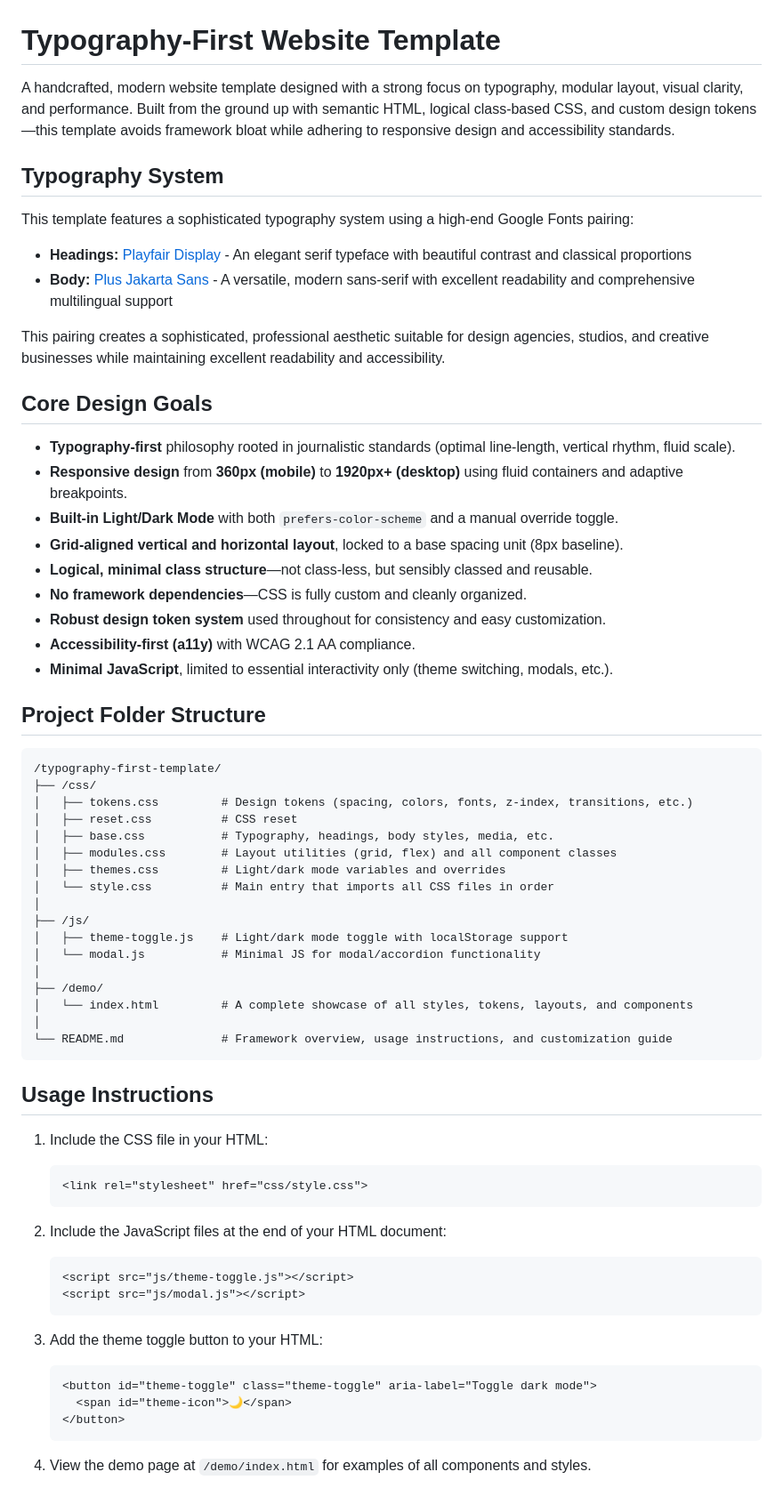
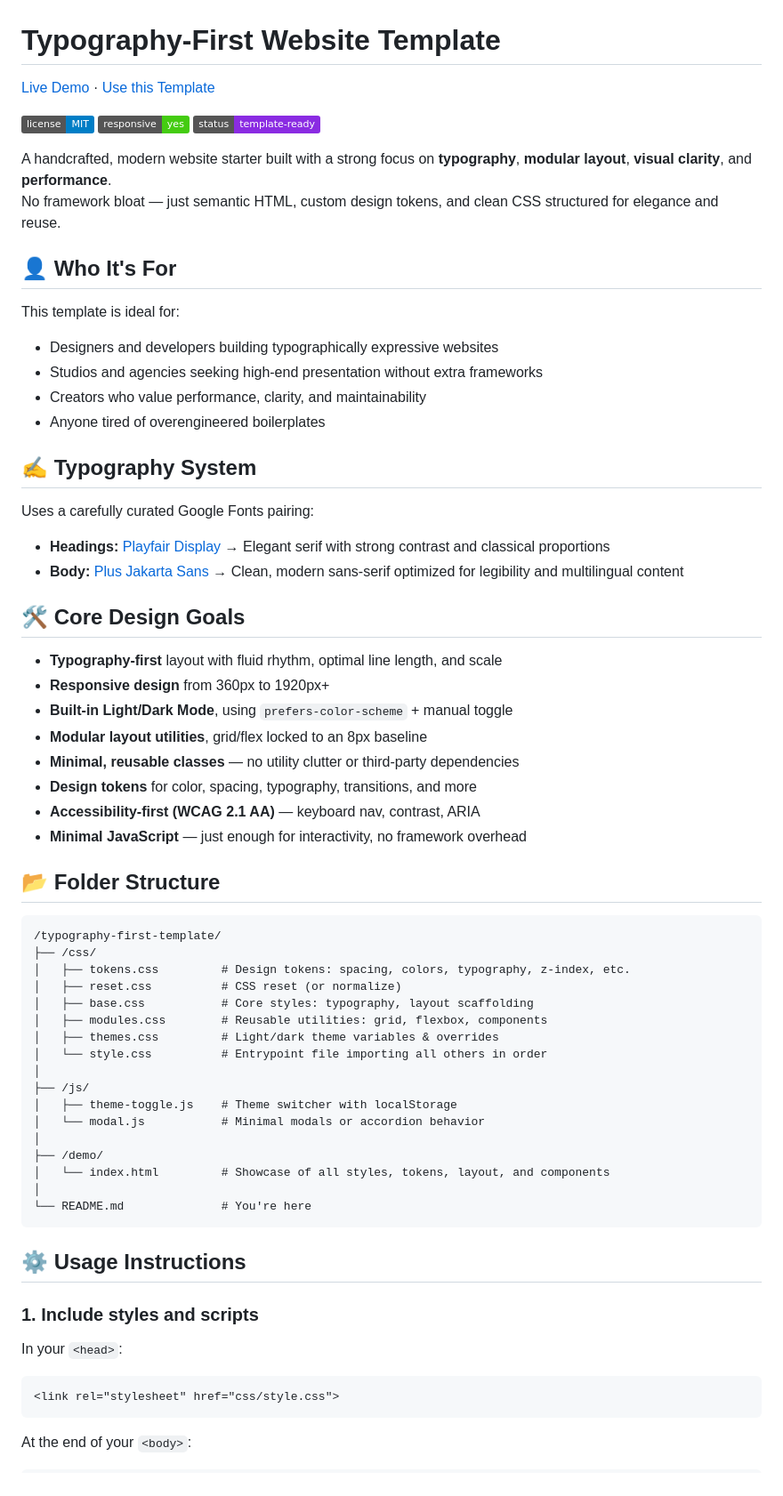
Before and after one commit to jgerbert/base, a Markdown page: README.md, the part around one of its changes. Shown at 89% size. GitHub-like rendering; badges without logos.

Commit message:
Update README.md
fixed some broken links and formatting issues

Signed-off-by: Justin Garbett <gerbert@gmail.com>

````diff
--- a/README.md
+++ b/README.md
@@ -1,69 +1,72 @@
 # Typography-First Website Template
 
-A handcrafted, modern website template designed with a strong focus on typography, modular layout, visual clarity, and performance. Built from the ground up with semantic HTML, logical class-based CSS, and custom design tokens—this template avoids framework bloat while adhering to responsive design and accessibility standards.
+[Live Demo](https://stokewell.github.io/base/demo/) · [Use this Template](https://github.com/stokewell/base/generate)
 
-## Typography System
+![MIT License](https://img.shields.io/badge/license-MIT-blue.svg)
+![Responsive](https://img.shields.io/badge/responsive-yes-brightgreen)
+![Status](https://img.shields.io/badge/status-template--ready-blueviolet)
 
-This template features a sophisticated typography system using a high-end Google Fonts pairing:
+A handcrafted, modern website starter built with a strong focus on **typography**, **modular layout**, **visual clarity**, and **performance**.
+No framework bloat — just semantic HTML, custom design tokens, and clean CSS structured for elegance and reuse.
 
-- **Headings:** [Playfair Display](https://fonts.google.com/specimen/Playfair+Display) - An elegant serif typeface with beautiful contrast and classical proportions
-- **Body:** [Plus Jakarta Sans](https://fonts.google.com/specimen/Plus+Jakarta+Sans) - A versatile, modern sans-serif with excellent readability and comprehensive multilingual support
+## 👤 Who It's For
 
-This pairing creates a sophisticated, professional aesthetic suitable for design agencies, studios, and creative businesses while maintaining excellent readability and accessibility.
+This template is ideal for:
 
-## Core Design Goals
+- Designers and developers building typographically expressive websites
+- Studios and agencies seeking high-end presentation without extra frameworks
+- Creators who value performance, clarity, and maintainability
+- Anyone tired of overengineered boilerplates
 
-- **Typography-first** philosophy rooted in journalistic standards (optimal line-length, vertical rhythm, fluid scale).
-- **Responsive design** from **360px (mobile)** to **1920px+ (desktop)** using fluid containers and adaptive breakpoints.
-- **Built-in Light/Dark Mode** with both `prefers-color-scheme` and a manual override toggle.
-- **Grid-aligned vertical and horizontal layout**, locked to a base spacing unit (8px baseline).
-- **Logical, minimal class structure**—not class-less, but sensibly classed and reusable.
-- **No framework dependencies**—CSS is fully custom and cleanly organized.
-- **Robust design token system** used throughout for consistency and easy customization.
-- **Accessibility-first (a11y)** with WCAG 2.1 AA compliance.
-- **Minimal JavaScript**, limited to essential interactivity only (theme switching, modals, etc.).
+## ✍️ Typography System
 
-## Project Folder Structure
+Uses a carefully curated Google Fonts pairing:
+
+- **Headings:** [Playfair Display](https://fonts.google.com/specimen/Playfair+Display)  → Elegant serif with strong contrast and classical proportions
+- **Body:** [Plus Jakarta Sans](https://fonts.google.com/specimen/Plus+Jakarta+Sans)  → Clean, modern sans-serif optimized for legibility and multilingual content
+
+## 🛠️ Core Design Goals
+
+- **Typography-first** layout with fluid rhythm, optimal line length, and scale
+- **Responsive design** from 360px to 1920px+
+- **Built-in Light/Dark Mode**, using `prefers-color-scheme` + manual toggle
+- **Modular layout utilities**, grid/flex locked to an 8px baseline
+- **Minimal, reusable classes** — no utility clutter or third-party dependencies
+- **Design tokens** for color, spacing, typography, transitions, and more
+- **Accessibility-first (WCAG 2.1 AA)** — keyboard nav, contrast, ARIA
+- **Minimal JavaScript** — just enough for interactivity, no framework overhead
+
+## 📂 Folder Structure
 
 ```
 /typography-first-template/
 ├── /css/
-│   ├── tokens.css         # Design tokens (spacing, colors, fonts, z-index, transitions, etc.)
-│   ├── reset.css          # CSS reset
-│   ├── base.css           # Typography, headings, body styles, media, etc.
-│   ├── modules.css        # Layout utilities (grid, flex) and all component classes
-│   ├── themes.css         # Light/dark mode variables and overrides
-│   └── style.css          # Main entry that imports all CSS files in order
+│   ├── tokens.css         # Design tokens: spacing, colors, typography, z-index, etc.
+│   ├── reset.css          # CSS reset (or normalize)
+│   ├── base.css           # Core styles: typography, layout scaffolding
+│   ├── modules.css        # Reusable utilities: grid, flexbox, components
+│   ├── themes.css         # Light/dark theme variables & overrides
+│   └── style.css          # Entrypoint file importing all others in order
 │
 ├── /js/
-│   ├── theme-toggle.js    # Light/dark mode toggle with localStorage support
-│   └── modal.js           # Minimal JS for modal/accordion functionality
+│   ├── theme-toggle.js    # Theme switcher with localStorage
+│   └── modal.js           # Minimal modals or accordion behavior
 │
 ├── /demo/
-│   └── index.html         # A complete showcase of all styles, tokens, layouts, and components
+│   └── index.html         # Showcase of all styles, tokens, layout, and components
 │
-└── README.md              # Framework overview, usage instructions, and customization guide
+└── README.md              # You're here
 ```
 
-## Usage Instructions
+## ⚙️ Usage Instructions
 
-1. Include the CSS file in your HTML:
-   ```html
-   <link rel="stylesheet" href="css/style.css">
-   ```
+### 1. Include styles and scripts
 
-2. Include the JavaScript files at the end of your HTML document:
-   ```html
-   <script src="js/theme-toggle.js"></script>
-   <script src="js/modal.js"></script>
-   ```
+In your `<head>`:
 
-3. Add the theme toggle button to your HTML:
-   ```html
-   <button id="theme-toggle" class="theme-toggle" aria-label="Toggle dark mode">
-     <span id="theme-icon">🌙</span>
-   </button>
-   ```
+```html
+<link rel="stylesheet" href="css/style.css">
+```
 
-4. View the demo page at `/demo/index.html` for examples of all components and styles.
+At the end of your `<body>`:
 
````
Also changed, not shown: other parts of README.md (+49 -26 lines).
